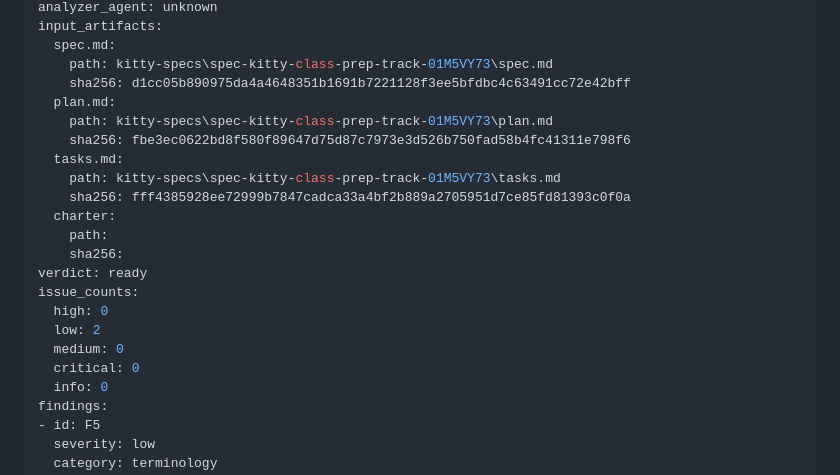
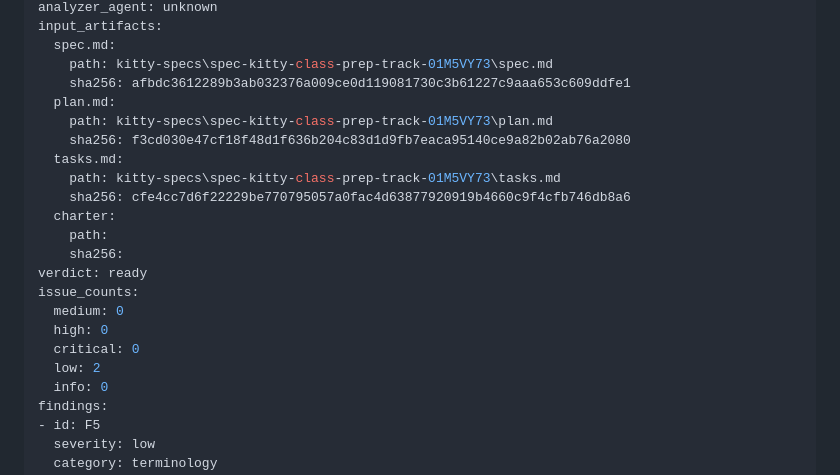
Before and after one commit to jru89/speckitty_elearning, a Markdown page: kitty-specs/spec-kitty-class-prep-track-01M5VY73/analysis-report.md, the part around one of its changes. Rendered like a GitHub page.

Commit message:
docs(record-analysis): record analysis report for mission spec-kitty-class-prep-track-01M5VY73

```diff
--- a/kitty-specs/spec-kitty-class-prep-track-01M5VY73/analysis-report.md
+++ b/kitty-specs/spec-kitty-class-prep-track-01M5VY73/analysis-report.md
@@ -9,22 +9,22 @@ analyzer_agent: unknown
 input_artifacts:
   spec.md:
     path: kitty-specs\spec-kitty-class-prep-track-01M5VY73\spec.md
-    sha256: d1cc05b890975da4a4648351b1691b7221128f3ee5bfdbc4c63491cc72e42bff
+    sha256: afbdc3612289b3ab032376a009ce0d119081730c3b61227c9aaa653c609ddfe1
   plan.md:
     path: kitty-specs\spec-kitty-class-prep-track-01M5VY73\plan.md
-    sha256: fbe3ec0622bd8f580f89647d75d87c7973e3d526b750fad58b4fc41311e798f6
+    sha256: f3cd030e47cf18f48d1f636b204c83d1d9fb7eaca95140ce9a82b02ab76a2080
   tasks.md:
     path: kitty-specs\spec-kitty-class-prep-track-01M5VY73\tasks.md
-    sha256: fff4385928ee72999b7847cadca33a4bf2b889a2705951d7ce85fd81393c0f0a
+    sha256: cfe4cc7d6f22229be770795057a0fac4d63877920919b4660c9f4cfb746db8a6
   charter:
     path:
     sha256:
 verdict: ready
 issue_counts:
+  medium: 0
   high: 0
+  critical: 0
   low: 2
-  medium: 0
-  critical: 0
   info: 0
 findings:
 - id: F5
```
Also changed, not shown: other parts of kitty-specs/spec-kitty-class-prep-track-01M5VY73/analysis-report.md (+1 -1 lines).
